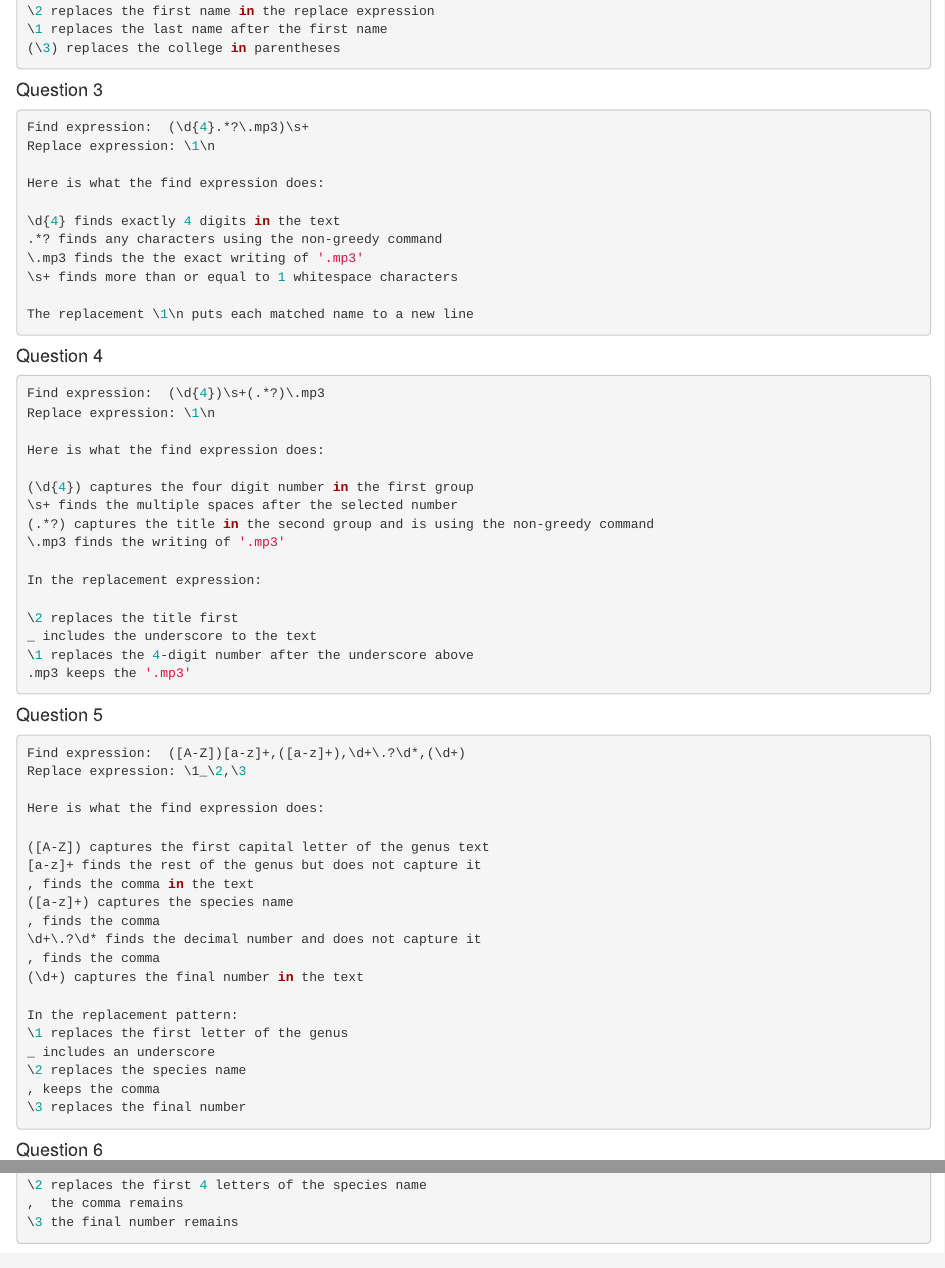
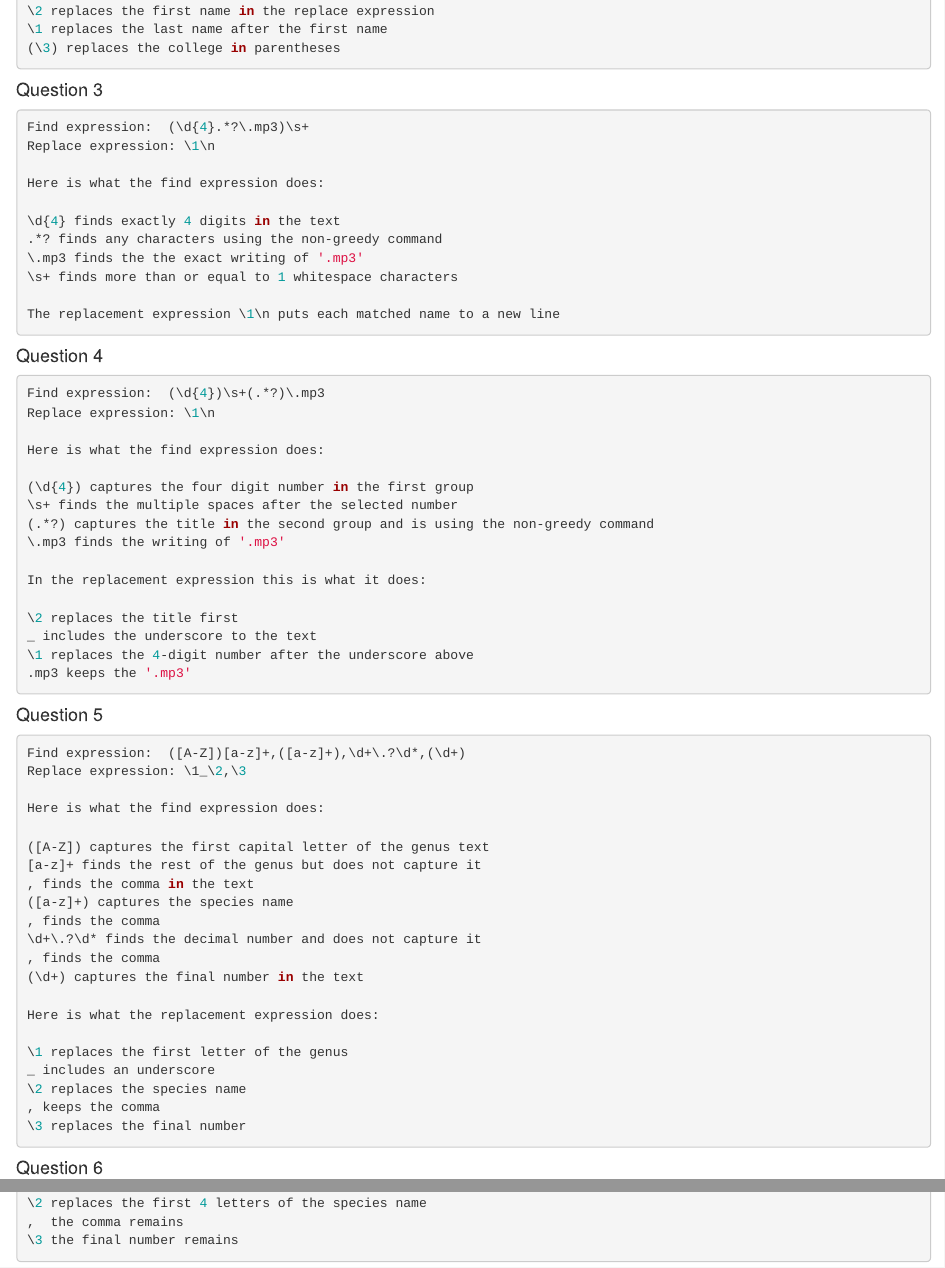
Before and after one commit to graham-montague/MontagueCompBio, an R Markdown document (Homeworks.Rmd): the page in a window 1100 px wide, from 790 px down, and a second part further down, joined at a grey line. Rendered offline with R 4.5, knitr and Pandoc, with nearby package versions.

Commit message:
made more changes to homeworks

````diff
--- a/Homeworks.Rmd
+++ b/Homeworks.Rmd
@@ -59,7 +59,7 @@ Here is what the find expression does:
 \.mp3 finds the the exact writing of '.mp3'
 \s+ finds more than or equal to 1 whitespace characters
 
-The replacement \1\n puts each matched name to a new line
+The replacement expression \1\n puts each matched name to a new line
 ```
 
 
@@ -75,7 +75,7 @@ Here is what the find expression does:
 (.*?) captures the title in the second group and is using the non-greedy command
 \.mp3 finds the writing of '.mp3'
 
-In the replacement expression:
+In the replacement expression this is what it does:
 
 \2 replaces the title first
 _ includes the underscore to the text
@@ -99,7 +99,8 @@ Here is what the find expression does:
 , finds the comma
 (\d+) captures the final number in the text
 
-In the replacement pattern:
+Here is what the replacement expression does:
+
 \1 replaces the first letter of the genus
 _ includes an underscore
 \2 replaces the species name
````
Also changed, not shown: Homeworks.Rmd (8 more changed lines).
